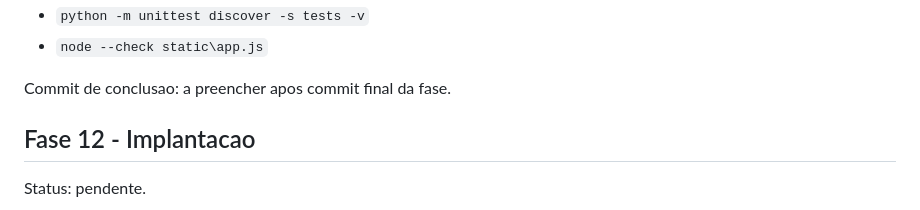
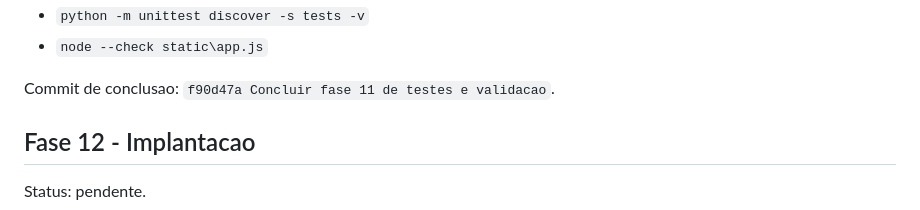
Before and after one commit to fredhansenads/projetohorario, a Markdown page: FASES.md, the part around the change. GitHub-like rendering.

Commit message:
Registrar commit da fase 11

```diff
--- a/FASES.md
+++ b/FASES.md
@@ -410,7 +410,7 @@ Validacao da fase:
 - `python -m unittest discover -s tests -v`
 - `node --check static\app.js`
 
-Commit de conclusao: a preencher apos commit final da fase.
+Commit de conclusao: `f90d47a Concluir fase 11 de testes e validacao`.
 
 ## Fase 12 - Implantacao
 
```
Also changed, not shown: DOCUMENTACAO.md (+1 -1 lines).
